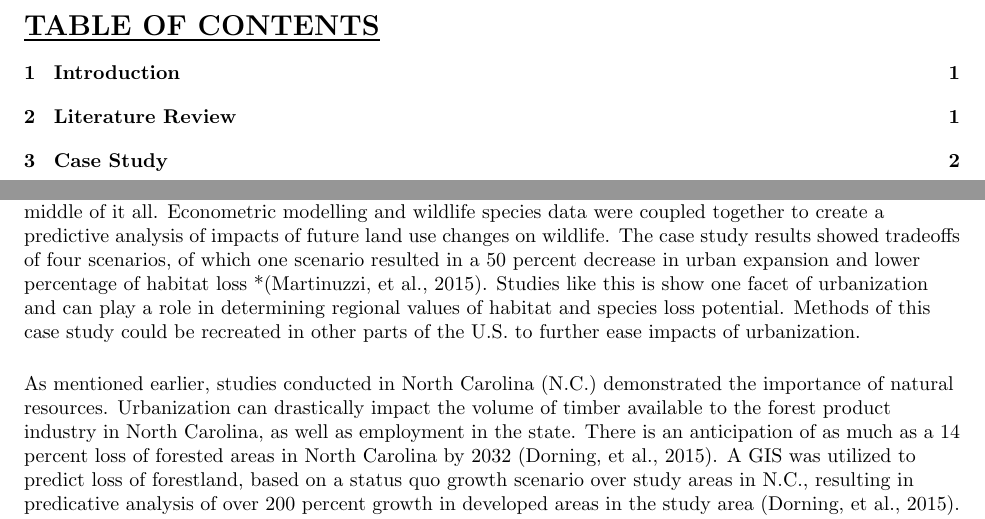
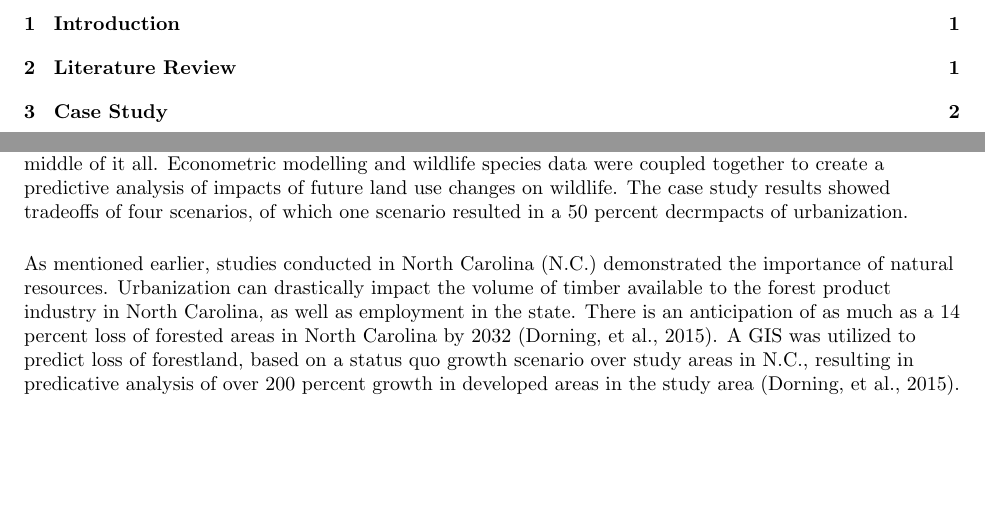
Before and after one commit to dwblackm/Topic-3, a LaTeX document (main.tex): two parts of pages 2 and 3 of 5, joined at a grey line, cut at the place of the change, the shorter picture padded with empty space. Compiled offline with pdfLaTeX.

Commit message:
Updates from Overleaf

```diff
--- a/main.tex
+++ b/main.tex
@@ -61,7 +61,7 @@ Effects of Urban Development}
 As urbanization continues to present issues for future planning scenarios in the United States (U.S.), the necessity for persistent studies in urbanization and recommendations to policy makers will be necessary to mitigate potential losses of natural resources and green spaces. Further exasperating the issues of urbanization are scenarios in which urban sprawl does not take place in already vacant lots within an area but instead moves to an undeveloped area. Several case studies in North Carolina have indicated a 200 percent growth in localized areas population, resulting in 14-28 percent loss of timber resources (Dorning, et al., 2015). For the final case study, I will be examining and correlating articles I have researched in the past two months as well as incorporating new ideas, resulting in a better understanding of the issues surrounding urbanization. Figure 1 represents an infill development study (defined on page 5) taking place in Denver, Colorado and will be the focus of the final case study. Multiple scenarios and criteria had to be examined and considered for the Figure 1 map to be created. .
 
 \section{Literature Review}
-Modelling land use change is critical to the understanding of the effects or urbanization scenarios. No perfect model or concept to demonstrate the impacts urbanization exists, but multiple studies throughout the United States using new technology and newly developed models seek to expand on what is already known. A study centered on the southeastern United States (U.S.) sought to demonstrate the impacts of urbanization and crop demand on habitat fragmentation and the implications to the wildlife caught in the middle of it all. Econometric modelling and wildlife species data were coupled together to create a predictive analysis of impacts of future land use changes on wildlife. The case study results showed tradeoffs of four scenarios, of which one scenario resulted in a 50 percent decrease in urban expansion and lower percentage of habitat loss *(Martinuzzi, et al., 2015). Studies like this is show one facet of urbanization and can play a role in determining regional values of habitat and species loss potential. Methods of this case study could be recreated in other parts of the U.S. to further ease impacts of urbanization.\\
+Modelling land use change is critical to the understanding of the effects or urbanization scenarios. No perfect model or concept to demonstrate the impacts urbanization exists, but multiple studies throughout the United States using new technology and newly developed models seek to expand on what is already known. A study centered on the southeastern United States (U.S.) sought to demonstrate the impacts of urbanization and crop demand on habitat fragmentation and the implications to the wildlife caught in the middle of it all. Econometric modelling and wildlife species data were coupled together to create a predictive analysis of impacts of future land use changes on wildlife. The case study results showed tradeoffs of four scenarios, of which one scenario resulted in a 50 percent decrmpacts of urbanization.\\
 
 \vspace{5mm} As mentioned earlier, studies conducted in North Carolina (N.C.) demonstrated the importance of natural resources. Urbanization can drastically impact the volume of timber available to the forest product industry in North Carolina, as well as employment in the state. There is an anticipation of as much as a 14 percent loss of forested areas in North Carolina by 2032 (Dorning, et al., 2015). A GIS was utilized to predict loss of forestland, based on a status quo growth scenario over study areas in N.C., resulting in predicative analysis of over 200 percent growth in developed areas in the study area (Dorning, et al., 2015). Coupling the potential loss of forest land with the impact on the regional economy creates yet another issue. The natural resource industry is a leading contributor to the economy throughout the U.S. but more specifically to the state of N.C., where natural resources contribute over 29 billion dollars annually (North Carolina Forest Service, 2017). As urbanization pressures increase the loss of natural resources it is likely to cause a decrease in economic productivity of regional areas dependent on forest products. The potential for habitat and economic loss are driving factors in continued education and policy implementation at the regional level to mitigate the effects of urbanization.\\
 \vspace{5mm} Not only are there habitat and natural resource/economic losses, but urbanization plays a role in societal issues. Frazier’s study on impacts of a shrinking city and associated crime statistics demonstrated an increase in crime given abandoned buildings and vacant areas *(Frazier, 2013). The importance of societal factors coupled with urbanization can lead to increasing rates of crime throughout cities. Given choices to leave areas abandoned in a city or utilize the abandoned space for development is an important thought process in planning for development. Another in depth case study involving urbanization and diffusion of crime demonstrated the interconnectedness of neighborhoods and crime issues *(Papachristos, 2018). When determining whether to fill in undeveloped areas of a city or not, crime rates in those areas will have to be considered, otherwise placing new developments in high crime areas will likely result in fewer people finding those areas suitable to live in. Habitat and economic loss and inclusion crime statistics can aid in the urban planning scenarios. In the end, knowing the audience is key to understanding how to develop a better solution to lessen effects of urbanization. Some regions of the U.S. may value more open space than others, or value being closer to amenities, which is why it is important to know who the product intends on representing.
```
